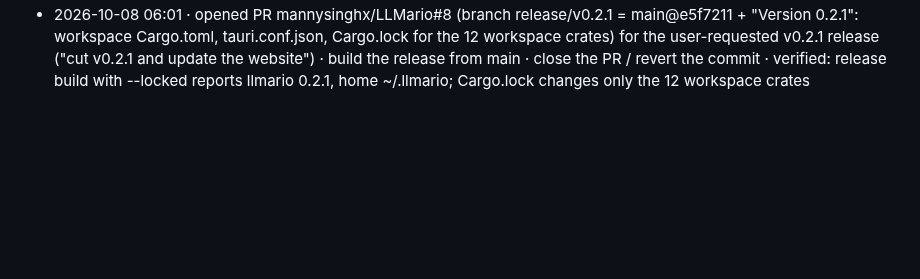
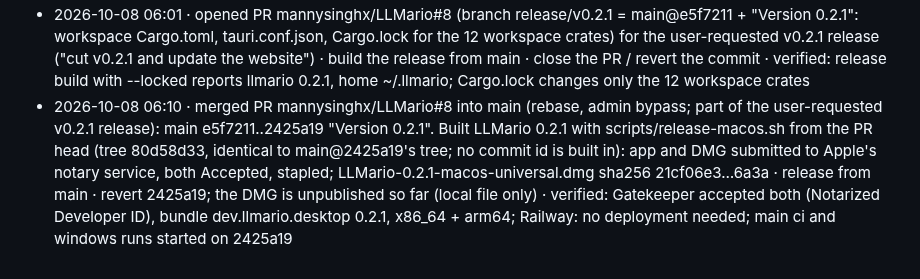
Before and after one commit to mannysinghx/LLMario, a Markdown page: docs/OPS_LOG.md, the part around the change. Rendered like a GitHub page; blank space fills up the shorter version.

Commit message:
Ops log: version 0.2.1 merged, macOS build notarized
Co-Authored-By: Claude Opus 5.5 <noreply@anthropic.com>

```diff
--- a/docs/OPS_LOG.md
+++ b/docs/OPS_LOG.md
@@ -76,3 +76,4 @@ Format: **timestamp · what · why · how to undo · verified?**
 - 2026-10-08 05:45 · opened PR mannysinghx/LLMario#7 (branch fix/ignore-macos-sidecars = main@87b117d + 2 commits: cherry-pick of 059a24b with -x, and the model refresh count fix also committed on beta as 300af14) for the user's "Ignore macOS sidecar files in production LLMario" task; not merged · production stops recording macOS ._ sidecars as model files · close the PR and delete the branch (git push origin --delete fix/ignore-macos-sidecars); nothing on main changes until it is merged · verified: on the branch fmt, clippy (workspace + desktop), cargo test 104, UI tests 5/5; release build llmario 0.2.0 in scratch homes: model add on an exFAT MLX folder recorded 9 files and no sidecars, refresh removed 13 real sidecar records copied from the beta registry (beta registry only read, unchanged); 7 CI checks started
 - 2026-10-08 05:53 · merged PR mannysinghx/LLMario#7 into main (rebase, admin bypass of the 1-review rule; user-requested "turn on auto-fix and merge when green"; GitHub auto-merge is disabled in the repo settings, so merged by hand after all 7 checks passed on fcba756): main 87b117d..e5f7211 (f4da54f sidecar fix, e5f7211 refresh count); Auto-fix turned on for the PR; removed the scratch worktree, local branch and its 2.4 GiB build folder · production ignores macOS ._ sidecars and .DS_Store in model folders · git revert f4da54f e5f7211 on main · verified: merged tree identical to the tested head (0-line diff vs fcba756); Railway: "No deployment needed - watched paths not modified" (llmario.com unchanged); main CI started on e5f7211; remote branch deleted; no release cut
 - 2026-10-08 06:01 · opened PR mannysinghx/LLMario#8 (branch release/v0.2.1 = main@e5f7211 + "Version 0.2.1": workspace Cargo.toml, tauri.conf.json, Cargo.lock for the 12 workspace crates) for the user-requested v0.2.1 release ("cut v0.2.1 and update the website") · build the release from main · close the PR / revert the commit · verified: release build with --locked reports llmario 0.2.1, home ~/.llmario; Cargo.lock changes only the 12 workspace crates
+- 2026-10-08 06:10 · merged PR mannysinghx/LLMario#8 into main (rebase, admin bypass; part of the user-requested v0.2.1 release): main e5f7211..2425a19 "Version 0.2.1". Built LLMario 0.2.1 with scripts/release-macos.sh from the PR head (tree 80d58d33, identical to main@2425a19's tree; no commit id is built in): app and DMG submitted to Apple's notary service, both Accepted, stapled; LLMario-0.2.1-macos-universal.dmg sha256 21cf06e3…6a3a · release from main · revert 2425a19; the DMG is unpublished so far (local file only) · verified: Gatekeeper accepted both (Notarized Developer ID), bundle dev.llmario.desktop 0.2.1, x86_64 + arm64; Railway: no deployment needed; main ci and windows runs started on 2425a19
```
